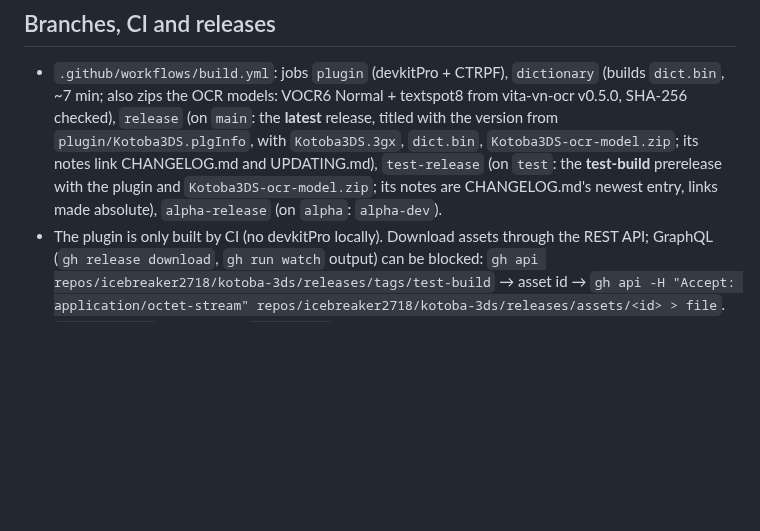
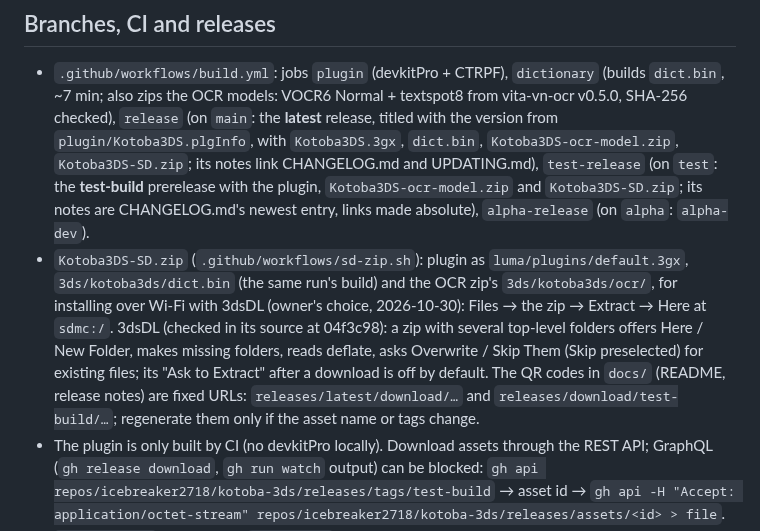
Before and after one commit to icebreaker2718/kotoba-3ds, a Markdown page: CLAUDE.md, the part around the change. Drawn GitHub-style; blank space fills up the shorter version.

```diff
--- a/CLAUDE.md
+++ b/CLAUDE.md
@@ -29,9 +29,17 @@ works on the code.
 - `.github/workflows/build.yml`: jobs `plugin` (devkitPro + CTRPF), `dictionary` (builds
   `dict.bin`, ~7 min; also zips the OCR models: VOCR6 Normal + textspot8 from vita-vn-ocr v0.5.0, SHA-256
   checked), `release` (on `main`: the **latest** release, titled with the version from
-  `plugin/Kotoba3DS.plgInfo`, with `Kotoba3DS.3gx`, `dict.bin`, `Kotoba3DS-ocr-model.zip`; its notes link
-  CHANGELOG.md and UPDATING.md), `test-release` (on `test`: the **test-build** prerelease with the plugin
-  and `Kotoba3DS-ocr-model.zip`; its notes are CHANGELOG.md's newest entry, links made absolute), `alpha-release` (on `alpha`: `alpha-dev`).
+  `plugin/Kotoba3DS.plgInfo`, with `Kotoba3DS.3gx`, `dict.bin`, `Kotoba3DS-ocr-model.zip`, `Kotoba3DS-SD.zip`; its
+  notes link CHANGELOG.md and UPDATING.md), `test-release` (on `test`: the **test-build** prerelease with the
+  plugin, `Kotoba3DS-ocr-model.zip` and `Kotoba3DS-SD.zip`; its notes are CHANGELOG.md's newest entry, links made
+  absolute), `alpha-release` (on `alpha`: `alpha-dev`).
+- `Kotoba3DS-SD.zip` (`.github/workflows/sd-zip.sh`): plugin as `luma/plugins/default.3gx`, `3ds/kotoba3ds/dict.bin`
+  (the same run's build) and the OCR zip's `3ds/kotoba3ds/ocr/`, for installing over Wi-Fi with 3dsDL (owner's
+  choice, 2026-10-30): Files → the zip → Extract → Here at `sdmc:/`. 3dsDL (checked in its source at 04f3c98): a zip
+  with several top-level folders offers Here / New Folder, makes missing folders, reads deflate, asks Overwrite /
+  Skip Them (Skip preselected) for existing files; its "Ask to Extract" after a download is off by default. The
+  QR codes in `docs/` (README, release notes) are fixed URLs: `releases/latest/download/…` and
+  `releases/download/test-build/…`; regenerate them only if the asset name or tags change.
 - The plugin is only built by CI (no devkitPro locally). Download assets through the REST API;
   GraphQL (`gh release download`, `gh run watch` output) can be blocked:
   `gh api repos/icebreaker2718/kotoba-3ds/releases/tags/test-build` → asset id →
```
Also changed, not shown: CHANGELOG.md (+9 -0 lines), README.md (+23 -0 lines), notes.md (added, +16 -0 lines), docs/qr-sd-zip-test.png (added), docs/qr-sd-zip.png (added), 2 other files.
